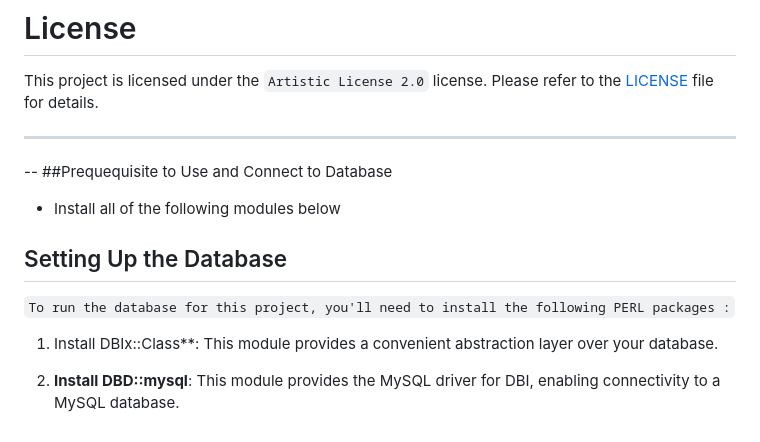
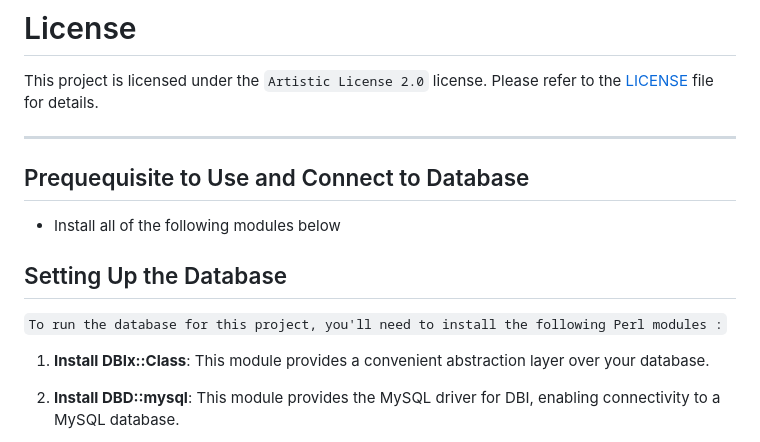
Before and after one commit to ChallengeForge/TheWeeklyChallenge, a Markdown page: README.md, the part around one of its changes. Drawn GitHub-style.

```diff
--- a/README.md
+++ b/README.md
@@ -49,15 +49,15 @@ This project is licensed under the `Artistic License 2.0` license. Please refer
 
 ---
 
--- ##Prequequisite to Use and Connect to Database
+## Prequequisite to Use and Connect to Database
 
 - Install all of the following modules below
 
 ## Setting Up the Database
 
-`To run the database for this project, you'll need to install the following PERL packages :`
+`To run the database for this project, you'll need to install the following Perl modules :`
 
-1. Install DBIx::Class\*\*: This module provides a convenient abstraction layer over your database.
+1. **Install DBIx::Class**: This module provides a convenient abstraction layer over your database.
 
 2. **Install DBD::mysql**: This module provides the MySQL driver for DBI, enabling connectivity to a MySQL database.
 
```
Also changed, not shown: other parts of README.md (+1 -1 lines).
